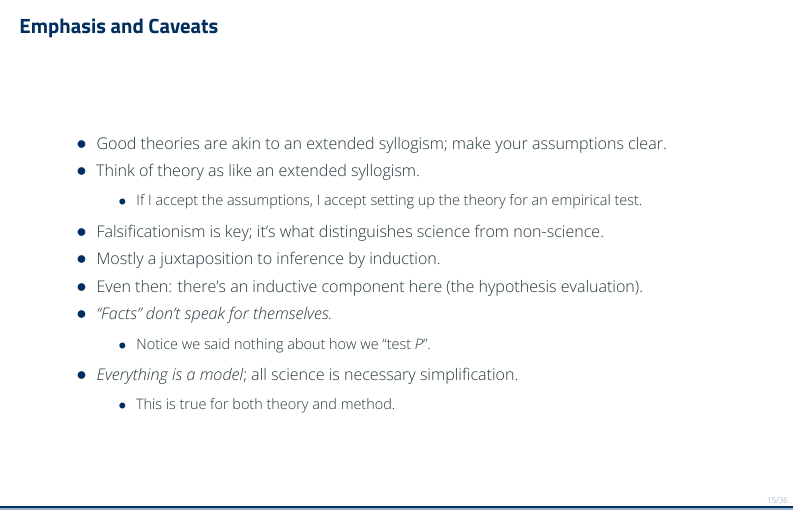
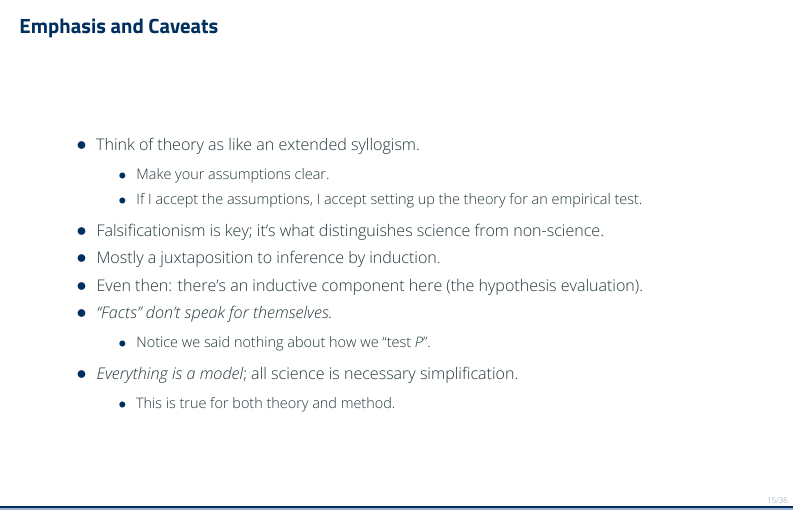
Before and after one commit to svmiller/eh6105, an R Markdown document (theory-research-design/eh6105-lecture-theory-research-design.Rmd): page 15 of 36. The pictures show the output file theory-research-design/eh6105-lecture-theory-research-design.pdf that the author committed with the source.

Commit message:
hhghghjgj

```diff
--- a/theory-research-design/eh6105-lecture-theory-research-design.Rmd
+++ b/theory-research-design/eh6105-lecture-theory-research-design.Rmd
@@ -232,8 +232,10 @@ You may see this kind of process called "hypothetico-deductivism" (e.g. Hausman,
 ## Emphasis and Caveats
 ### Emphasis and Caveats
 
-- Good theories are akin to an extended syllogism; make your assumptions clear.
+<!-- - Good theories are akin to an extended syllogism; make your assumptions clear. -->
+
 - Think of theory as like an extended syllogism.
+    - Make your assumptions clear.
     - If I accept the assumptions, I accept setting up the theory for an empirical test.
 - Falsificationism is key; it's what distinguishes science from non-science.
 - Mostly a juxtaposition to inference by induction.
```
Also changed, not shown: theory-research-design/eh6105-lecture-theory-research-design.pdf.
